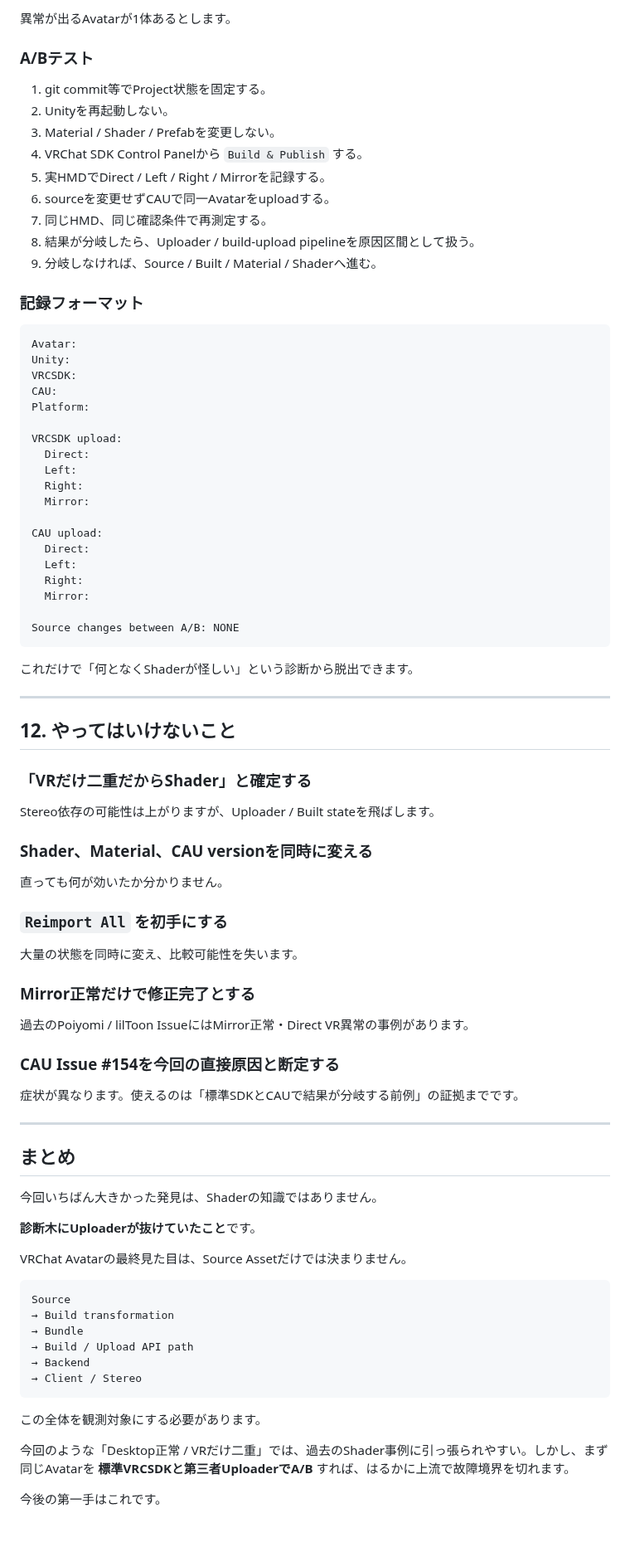
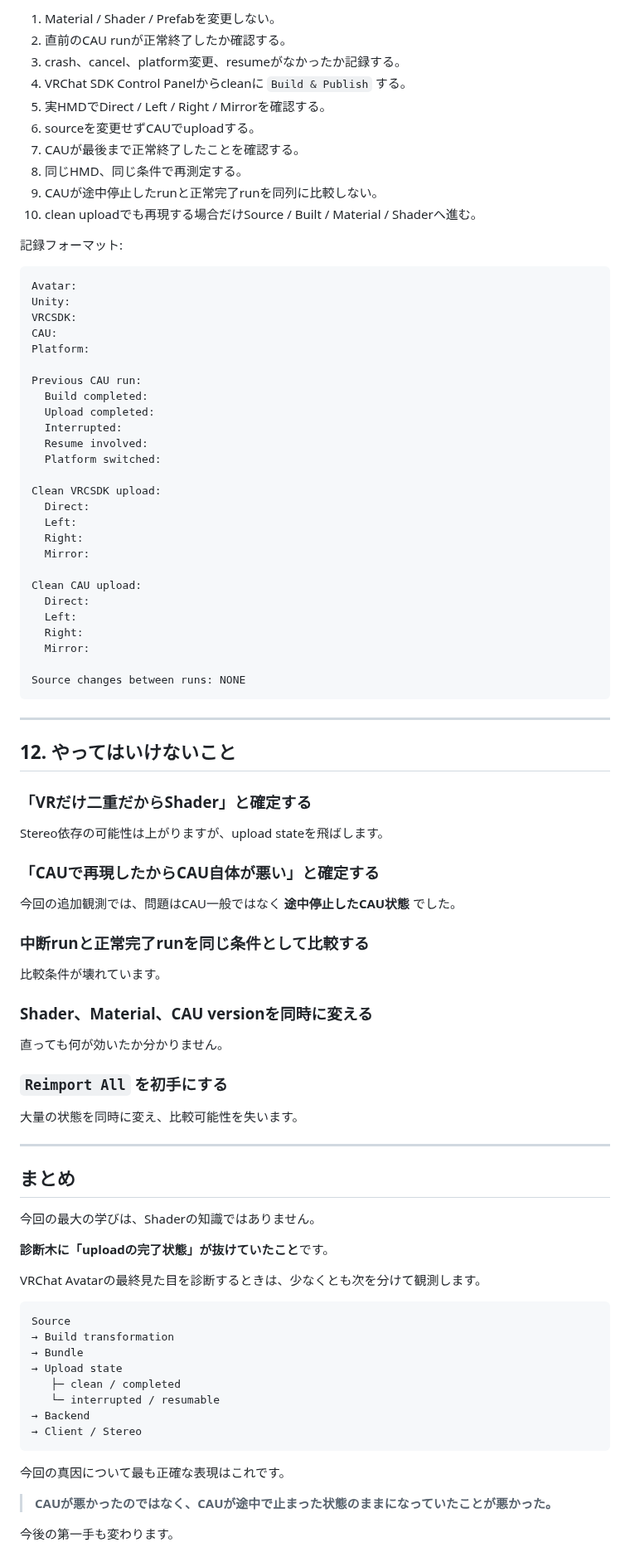
Before and after one commit to KAFKA2306/articles, a Markdown page: articles/unity-vrchat-shader-troubleshooting-qa.md, the part around one of its changes. Shown at 83% size. GitHub-like rendering; blank space fills up the shorter version.

Commit message:
Correct CAU diagnosis to interrupted upload state

````diff
--- a/articles/unity-vrchat-shader-troubleshooting-qa.md
+++ b/articles/unity-vrchat-shader-troubleshooting-qa.md
@@ -360,19 +390,16 @@ anatawa12氏の `SimpleAvatarUploader.cs` はまさに「CAUと同じ方法で
 
-異常が出るAvatarが1体あるとします。
+1. Material / Shader / Prefabを変更しない。
+2. 直前のCAU runが正常終了したか確認する。
+3. crash、cancel、platform変更、resumeがなかったか記録する。
+4. VRChat SDK Control Panelからcleanに `Build & Publish` する。
+5. 実HMDでDirect / Left / Right / Mirrorを確認する。
+6. sourceを変更せずCAUでuploadする。
+7. CAUが最後まで正常終了したことを確認する。
+8. 同じHMD、同じ条件で再測定する。
+9. CAUが途中停止したrunと正常完了runを同列に比較しない。
+10. clean uploadでも再現する場合だけSource / Built / Material / Shaderへ進む。
 
-### A/Bテスト
-
-1. git commit等でProject状態を固定する。
-2. Unityを再起動しない。
-3. Material / Shader / Prefabを変更しない。
-4. VRChat SDK Control Panelから `Build & Publish` する。
-5. 実HMDでDirect / Left / Right / Mirrorを記録する。
-6. sourceを変更せずCAUで同一Avatarをuploadする。
-7. 同じHMD、同じ確認条件で再測定する。
-8. 結果が分岐したら、Uploader / build-upload pipelineを原因区間として扱う。
-9. 分岐しなければ、Source / Built / Material / Shaderへ進む。
-
-### 記録フォーマット
+記録フォーマット:
 
 ```text
 Avatar:
@@ -381,22 +408,27 @@ VRCSDK:
 CAU:
 Platform:
 
-VRCSDK upload:
+Previous CAU run:
+  Build completed:
+  Upload completed:
+  Interrupted:
+  Resume involved:
+  Platform switched:
+
+Clean VRCSDK upload:
   Direct:
   Left:
   Right:
   Mirror:
 
-CAU upload:
+Clean CAU upload:
   Direct:
   Left:
   Right:
   Mirror:
 
-Source changes between A/B: NONE
+Source changes between runs: NONE
 ```
-
-これだけで「何となくShaderが怪しい」という診断から脱出できます。
 
 ---
 
@@ -404,7 +436,15 @@ Source changes between A/B: NONE
 
 ### 「VRだけ二重だからShader」と確定する
 
-Stereo依存の可能性は上がりますが、Uploader / Built stateを飛ばします。
+Stereo依存の可能性は上がりますが、upload stateを飛ばします。
+
+### 「CAUで再現したからCAU自体が悪い」と確定する
+
+今回の追加観測では、問題はCAU一般ではなく **途中停止したCAU状態** でした。
+
+### 中断runと正常完了runを同じ条件として比較する
+
+比較条件が壊れています。
 
 ### Shader、Material、CAU versionを同時に変える
 
@@ -414,36 +454,30 @@ Stereo依存の可能性は上がりますが、Uploader / Built stateを飛ば
 
 大量の状態を同時に変え、比較可能性を失います。
 
-### Mirror正常だけで修正完了とする
-
-過去のPoiyomi / lilToon IssueにはMirror正常・Direct VR異常の事例があります。
-
-### CAU Issue #154を今回の直接原因と断定する
-
-症状が異なります。使えるのは「標準SDKとCAUで結果が分岐する前例」の証拠までです。
-
 ---
 
 ## まとめ
 
-今回いちばん大きかった発見は、Shaderの知識ではありません。
+今回の最大の学びは、Shaderの知識ではありません。
 
-**診断木にUploaderが抜けていたこと**です。
+**診断木に「uploadの完了状態」が抜けていたこと**です。
 
-VRChat Avatarの最終見た目は、Source Assetだけでは決まりません。
+VRChat Avatarの最終見た目を診断するときは、少なくとも次を分けて観測します。
 
 ```text
 Source
 → Build transformation
 → Bundle
-→ Build / Upload API path
+→ Upload state
+   ├─ clean / completed
+   └─ interrupted / resumable
 → Backend
 → Client / Stereo
 ```
 
-この全体を観測対象にする必要があります。
+今回の真因について最も正確な表現はこれです。
 
-今回のような「Desktop正常 / VRだけ二重」では、過去のShader事例に引っ張られやすい。しかし、まず同じAvatarを **標準VRCSDKと第三者UploaderでA/B** すれば、はるかに上流で故障境界を切れます。
+> **CAUが悪かったのではなく、CAUが途中で止まった状態のままになっていたことが悪かった。**
 
-今後の第一手はこれです。
+今後の第一手も変わります。
 
````
Also changed, not shown: other parts of articles/unity-vrchat-shader-troubleshooting-qa.md (+211 -185 lines).
